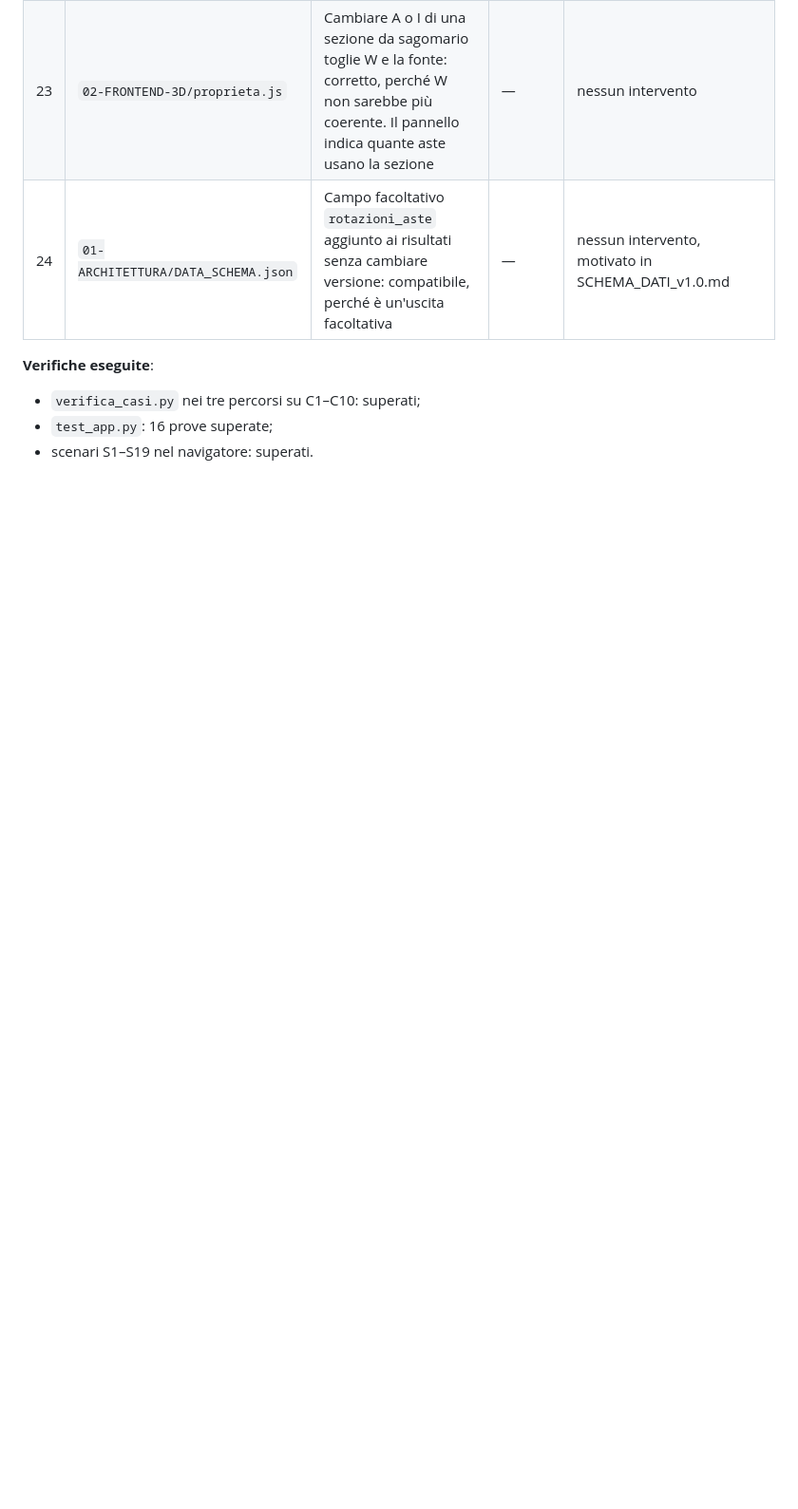
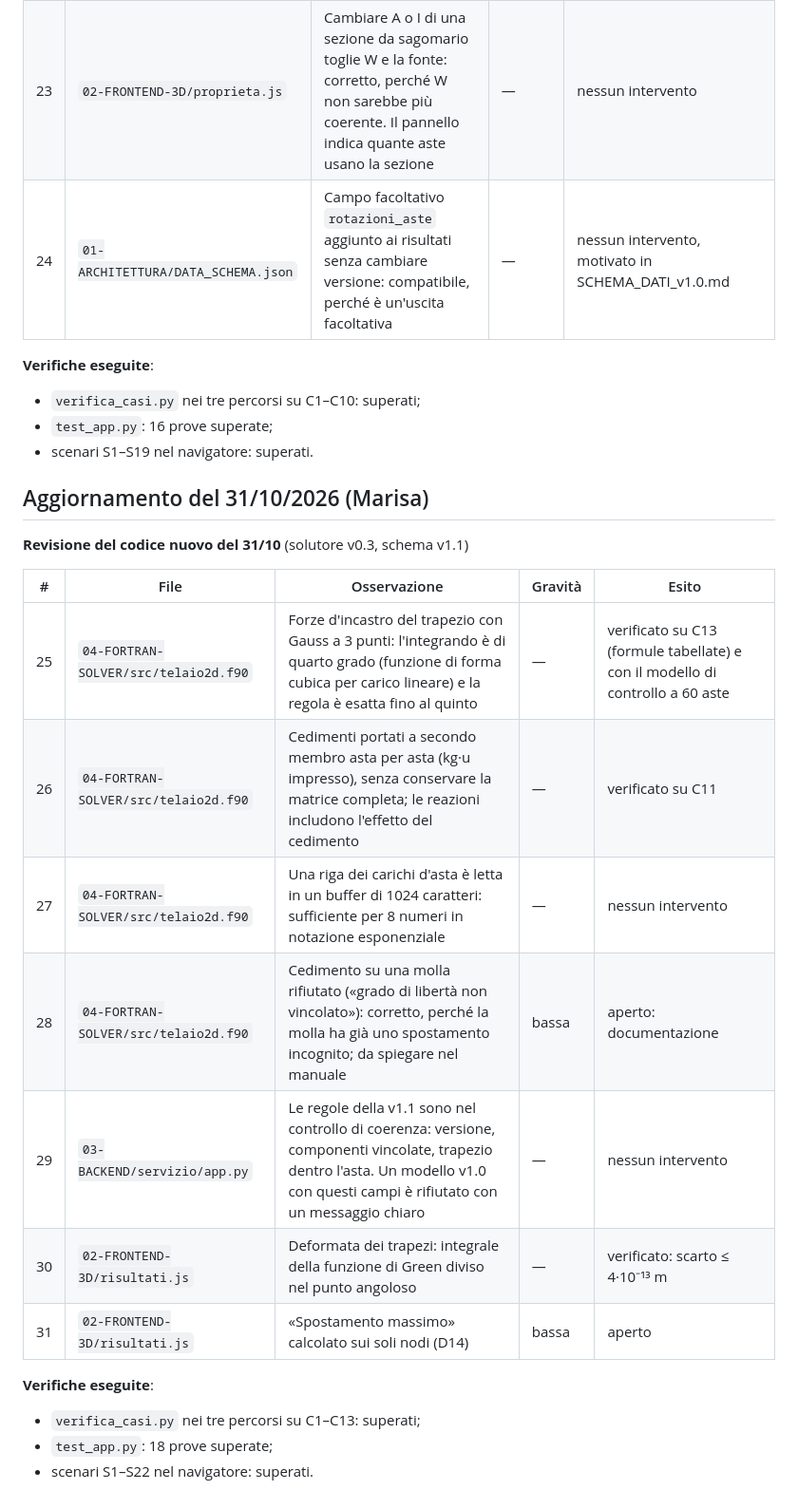
Before and after one commit to marcomedizza/progetto-alessandra, a Markdown page: 06-TESTING/revisioni/REVISIONE_CODICE_2026-10-28.md, the part around the change. Shown at 95% size. GitHub-like rendering; blank space fills up the shorter version.

Commit message:
Marisa: revisione del codice del 31/10 (punti 25-31)
Co-Authored-By: Claude Opus 5.5 <noreply@anthropic.com>
Claude-Session: https://claude.ai/code/session_01EWwtLWXNLAsg57DkREqtAP

```diff
--- a/06-TESTING/revisioni/REVISIONE_CODICE_2026-10-28.md
+++ b/06-TESTING/revisioni/REVISIONE_CODICE_2026-10-28.md
@@ -74,3 +74,23 @@
 - `verifica_casi.py` nei tre percorsi su C1–C10: superati;
 - `test_app.py`: 16 prove superate;
 - scenari S1–S19 nel navigatore: superati.
+
+
+## Aggiornamento del 31/10/2026 (Marisa)
+
+**Revisione del codice nuovo del 31/10** (solutore v0.3, schema v1.1)
+
+| # | File | Osservazione | Gravità | Esito |
+|---|---|---|---|---|
+| 25 | `04-FORTRAN-SOLVER/src/telaio2d.f90` | Forze d'incastro del trapezio con Gauss a 3 punti: l'integrando è di quarto grado (funzione di forma cubica per carico lineare) e la regola è esatta fino al quinto | — | verificato su C13 (formule tabellate) e con il modello di controllo a 60 aste |
+| 26 | `04-FORTRAN-SOLVER/src/telaio2d.f90` | Cedimenti portati a secondo membro asta per asta (kg·u impresso), senza conservare la matrice completa; le reazioni includono l'effetto del cedimento | — | verificato su C11 |
+| 27 | `04-FORTRAN-SOLVER/src/telaio2d.f90` | Una riga dei carichi d'asta è letta in un buffer di 1024 caratteri: sufficiente per 8 numeri in notazione esponenziale | — | nessun intervento |
+| 28 | `04-FORTRAN-SOLVER/src/telaio2d.f90` | Cedimento su una molla rifiutato («grado di libertà non vincolato»): corretto, perché la molla ha già uno spostamento incognito; da spiegare nel manuale | bassa | aperto: documentazione |
+| 29 | `03-BACKEND/servizio/app.py` | Le regole della v1.1 sono nel controllo di coerenza: versione, componenti vincolate, trapezio dentro l'asta. Un modello v1.0 con questi campi è rifiutato con un messaggio chiaro | — | nessun intervento |
+| 30 | `02-FRONTEND-3D/risultati.js` | Deformata dei trapezi: integrale della funzione di Green diviso nel punto angoloso | — | verificato: scarto ≤ 4·10⁻¹³ m |
+| 31 | `02-FRONTEND-3D/risultati.js` | «Spostamento massimo» calcolato sui soli nodi (D14) | bassa | aperto |
+
+**Verifiche eseguite**:
+- `verifica_casi.py` nei tre percorsi su C1–C13: superati;
+- `test_app.py`: 18 prove superate;
+- scenari S1–S22 nel navigatore: superati.
```
